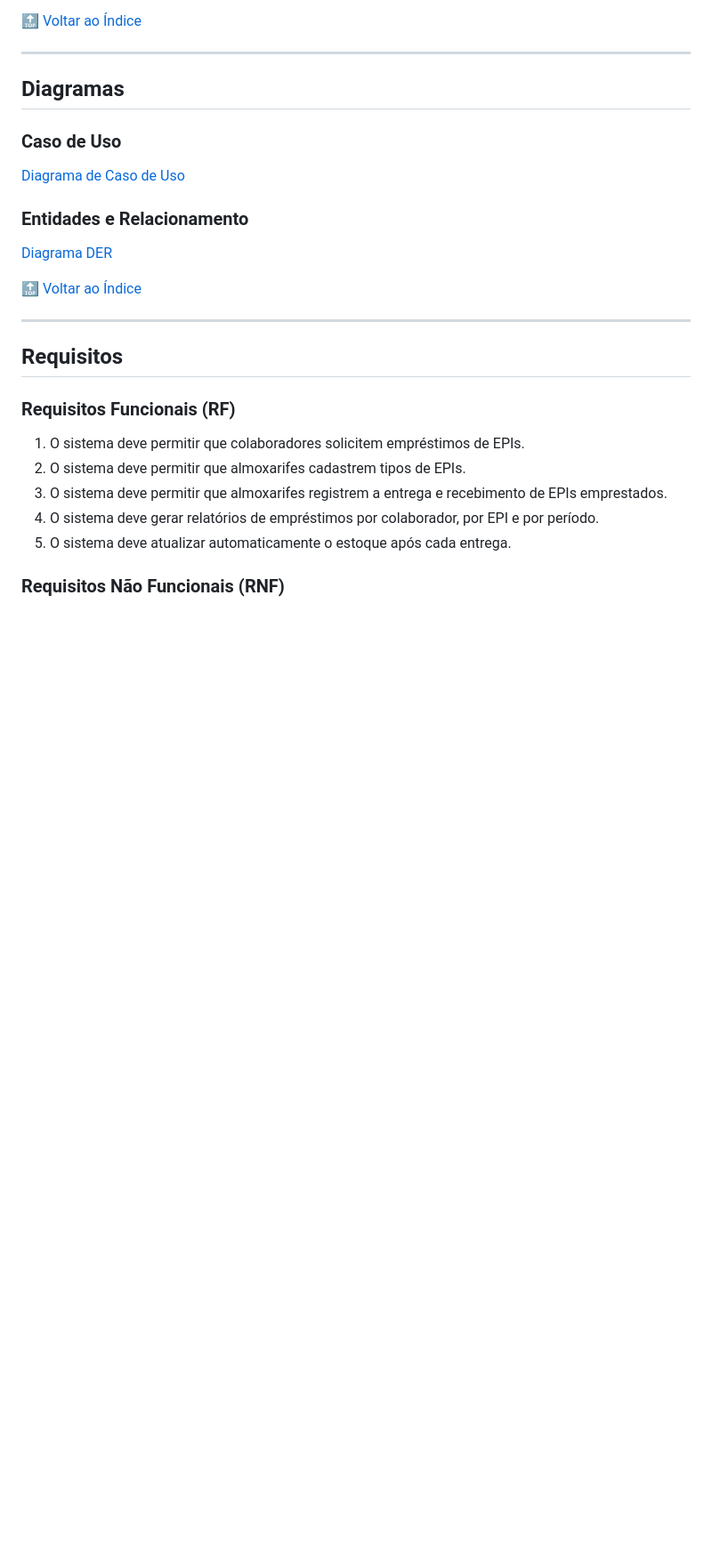
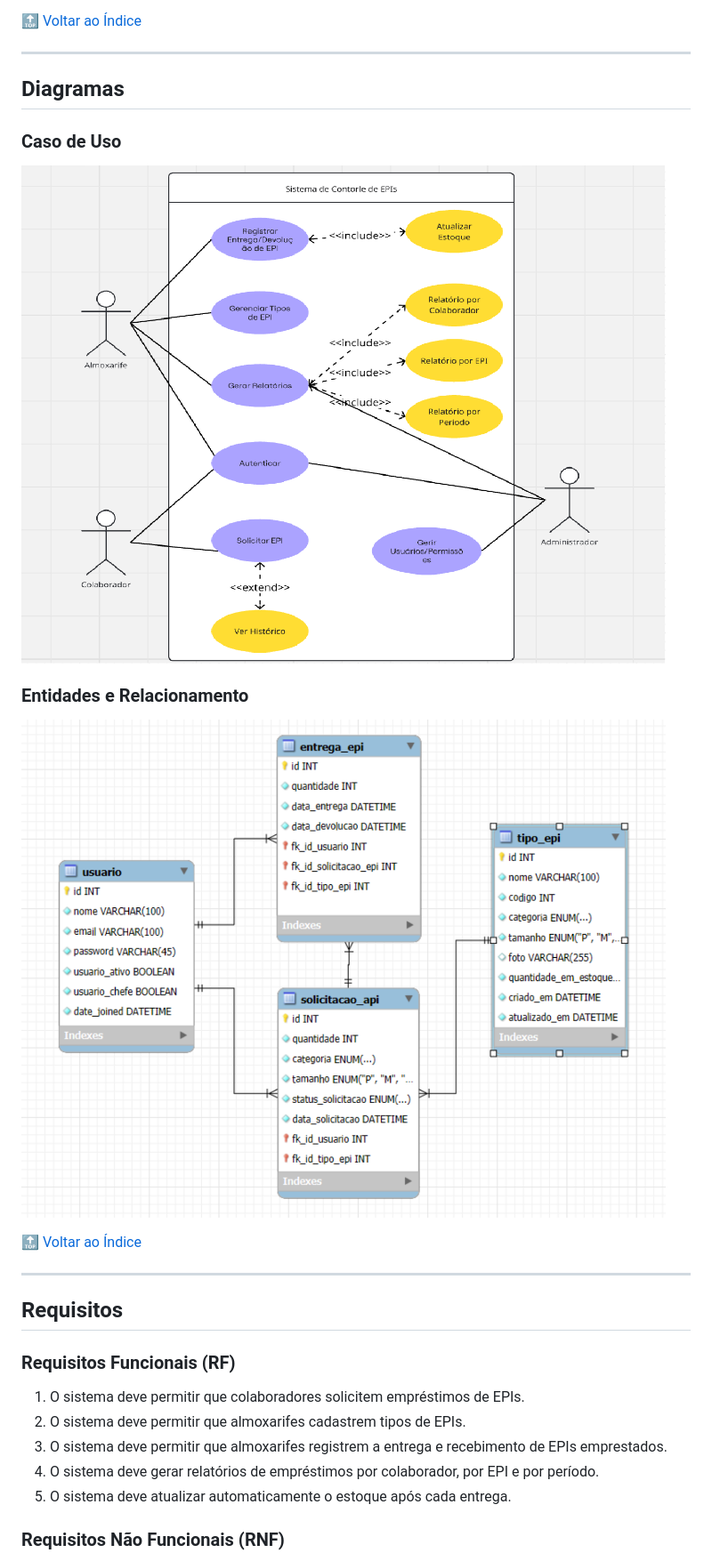
Before and after one commit to mayckon-azzi/django-sistema-controle-epi, a Markdown page: README.md, the part around the change. Shown at 89% size. GitHub-like rendering; blank space fills up the shorter version.

Commit message:
docs:update readme

```diff
--- a/README.md
+++ b/README.md
@@ -142,11 +142,11 @@ Observações:
 
 ### Caso de Uso
 
-[Diagrama de Caso de Uso](docs/diagrama-caso-uso.jpg)
+![Diagrama de Caso de Uso](docs/diagrama-caso-uso.jpg)
 
 ### Entidades e Relacionamento
 
-[Diagrama DER](docs/diagrama-der.jpg)
+![Diagrama de Caso de Uso](docs/diagrama-entidade-relacionamento.png)
 
 [🔝 Voltar ao Índice](#indice)
 
```
